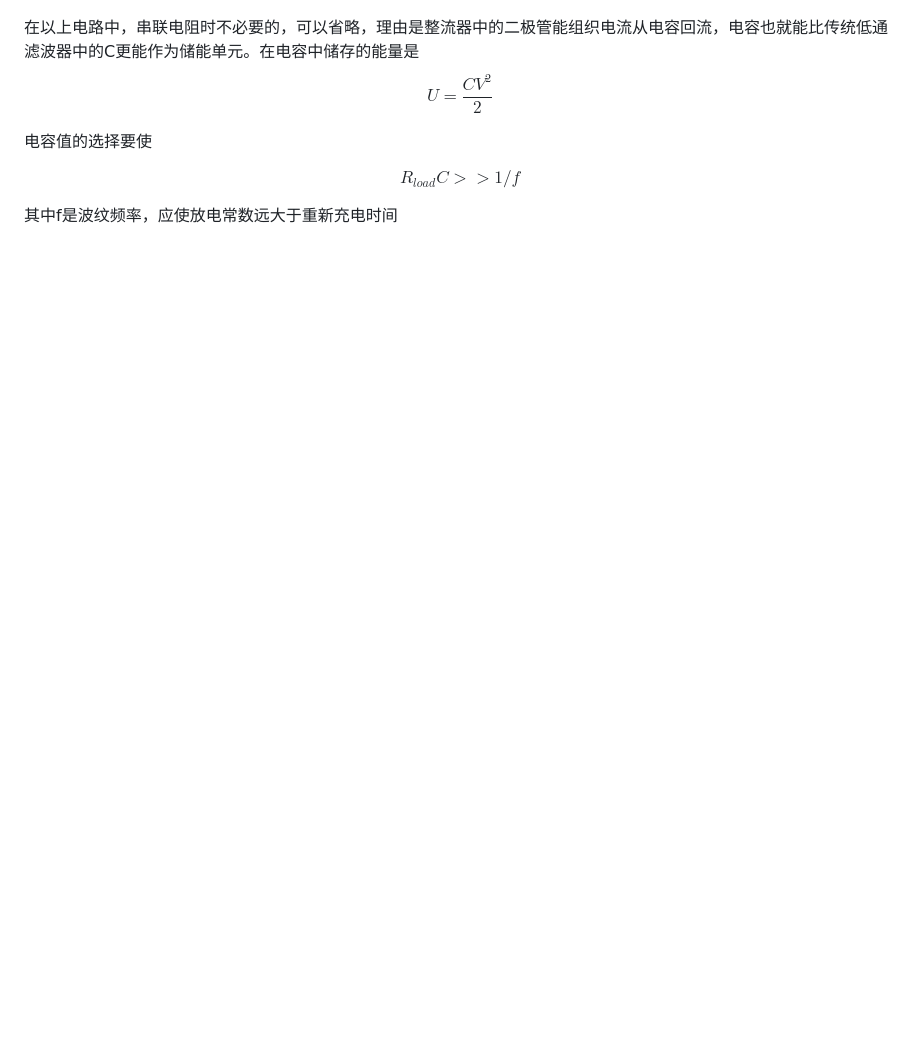
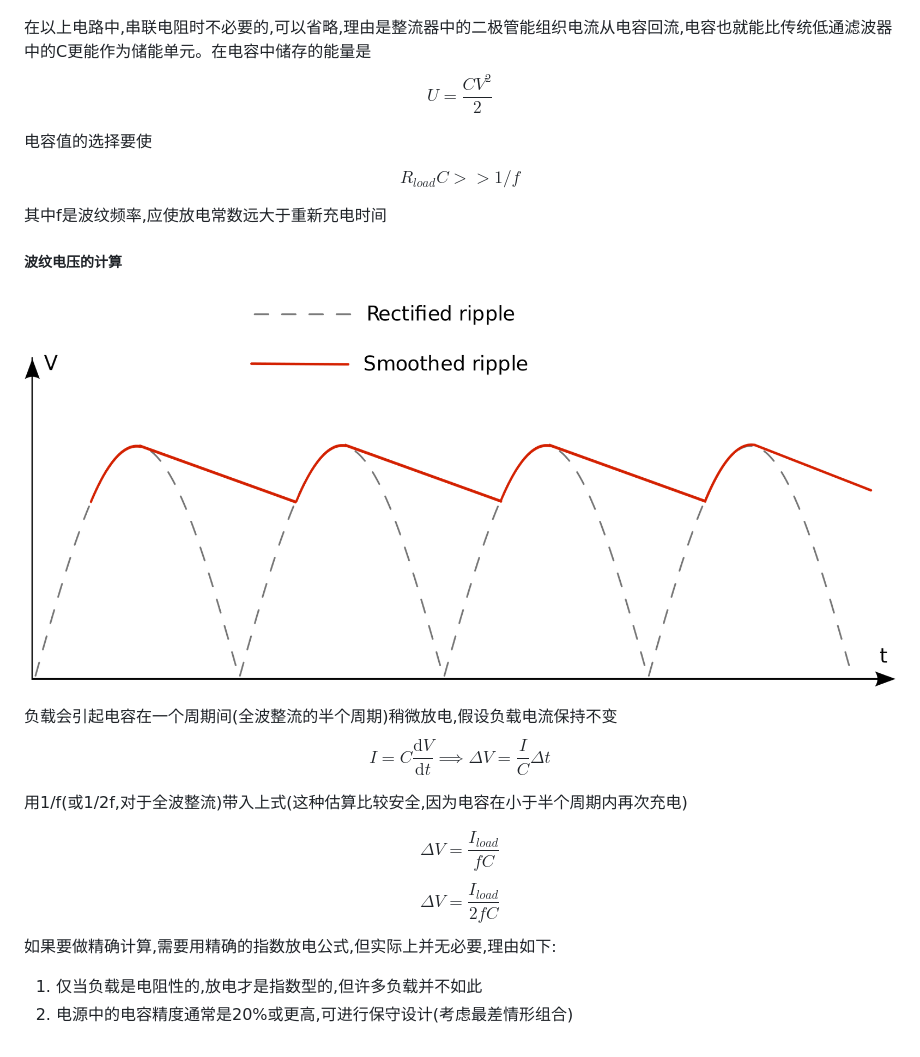
Before and after one commit to VectorWang2015/Notes, a Markdown page: TheArtOfElectronics.md, the part around the change printed below. Drawn GitHub-style; pictures changed too: img/Smoothed_ripple.svg.png (added); blank space fills up the shorter version.

Commit message:
Some more diodes

```diff
--- a/TheArtOfElectronics.md
+++ b/TheArtOfElectronics.md
@@ -141,7 +141,7 @@ $$
 
 #### 1.7.3 电源滤波
 <p style="text-align: center;"><img src="./img/Full-bridge-rectifier.png" width=400/></p>
-在以上电路中，串联电阻时不必要的，可以省略，理由是整流器中的二极管能组织电流从电容回流，电容也就能比传统低通滤波器中的C更能作为储能单元。在电容中储存的能量是
+在以上电路中,串联电阻时不必要的,可以省略,理由是整流器中的二极管能组织电流从电容回流,电容也就能比传统低通滤波器中的C更能作为储能单元。在电容中储存的能量是
 
 $$
 U = \frac{CV^2}{2}
@@ -153,7 +153,29 @@ $$
 R_{load}C >> 1/f
 $$
 
-其中f是波纹频率，应使放电常数远大于重新充电时间
+其中f是波纹频率,应使放电常数远大于重新充电时间
+
+##### 波纹电压的计算
+<p style="text-align: center;"><img src="./img/Smoothed_ripple.svg.png" width=500/></p>
+负载会引起电容在一个周期间(全波整流的半个周期)稍微放电,假设负载电流保持不变
+
+$$
+I = C \frac{\mathrm dV}{\mathrm dt} \implies \Delta V = \frac{I}{C} \Delta t
+$$
+
+用1/f(或1/2f,对于全波整流)带入上式(这种估算比较安全,因为电容在小于半个周期内再次充电)
+
+$$
+\Delta V = \frac{I_{load}}{fC} \tag{半波}
+$$
+
+$$
+\Delta V = \frac{I_{load}}{2fC} \tag{全波}
+$$
+
+如果要做精确计算,需要用精确的指数放电公式,但实际上并无必要,理由如下:
+1. 仅当负载是电阻性的,放电才是指数型的,但许多负载并不如此
+2. 电源中的电容精度通常是20%或更高,可进行保守设计(考虑最差情形组合)
 
 
 [ref1]: https://zh.wikipedia.org/wiki/%E5%93%81%E8%B3%AA%E5%9B%A0%E5%AD%90
```
Also changed, not shown: other parts of TheArtOfElectronics.md (+4 -4 lines).
